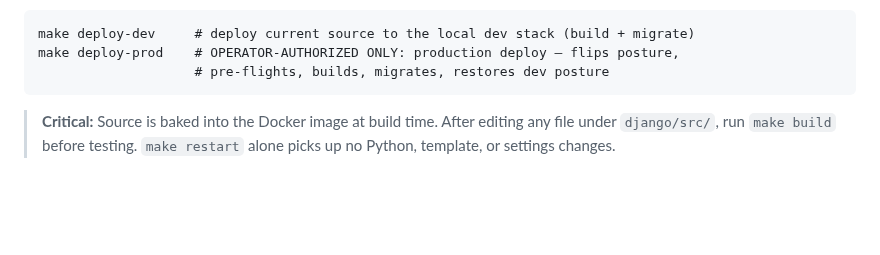
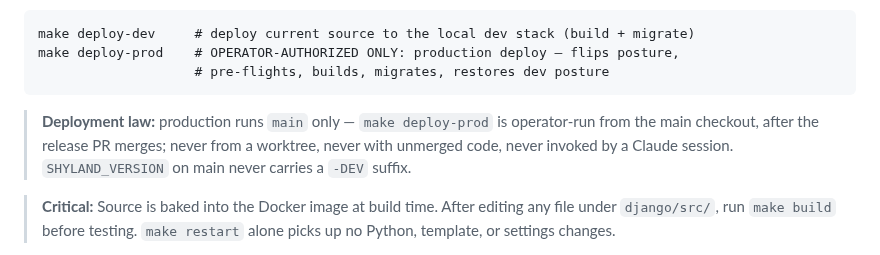
Before and after one commit to KnightOfNight/games-mvc, a Markdown page: CLAUDE.md, the part around the change. Rendered like a GitHub page; blank space fills up the shorter version.

Commit message:
Apply #156: deployment-law invariants noted in CLAUDE.md (operator-confirmed shared-surface edit)
Co-Authored-By: Claude Fable 5 <noreply@anthropic.com>

````diff
--- a/CLAUDE.md
+++ b/CLAUDE.md
@@ -153,6 +153,8 @@ make deploy-dev     # deploy current source to the local dev stack (build + migr
 make deploy-prod    # OPERATOR-AUTHORIZED ONLY: production deploy — flips posture,
                     # pre-flights, builds, migrates, restores dev posture
 ```
+
+> **Deployment law:** production runs `main` only — `make deploy-prod` is operator-run from the main checkout, after the release PR merges; never from a worktree, never with unmerged code, never invoked by a Claude session. `SHYLAND_VERSION` on main never carries a `-DEV` suffix.
 
 > **Critical:** Source is baked into the Docker image at build time. After editing any file under `django/src/`, run `make build` before testing. `make restart` alone picks up no Python, template, or settings changes.
 
````
